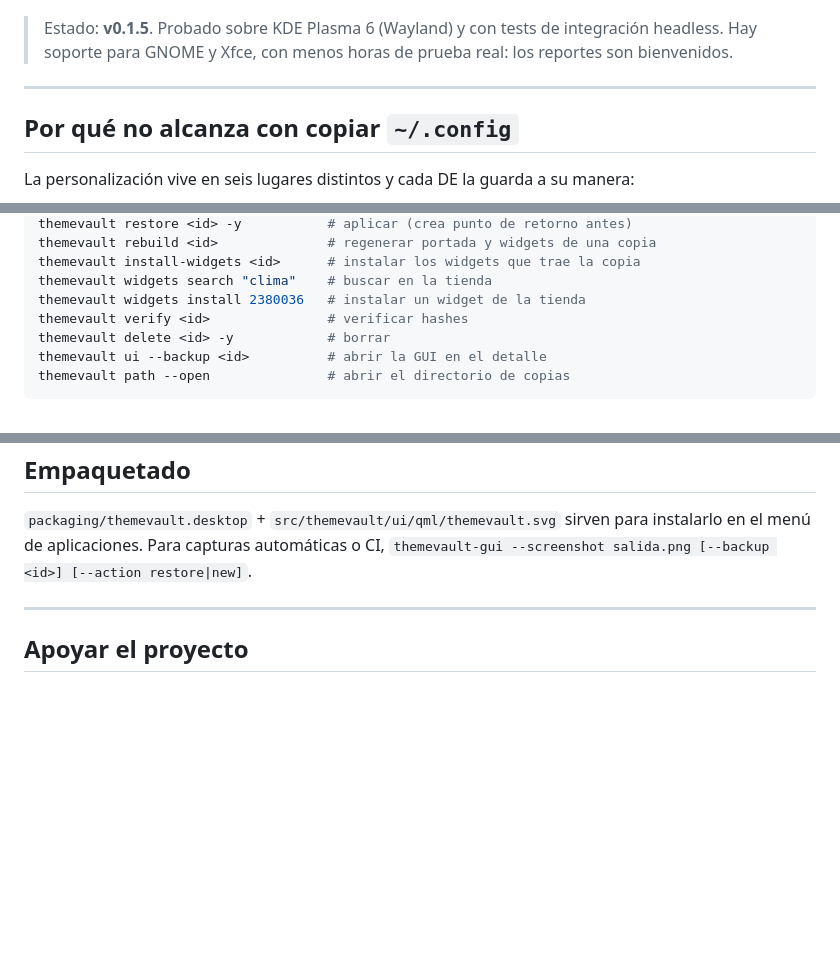
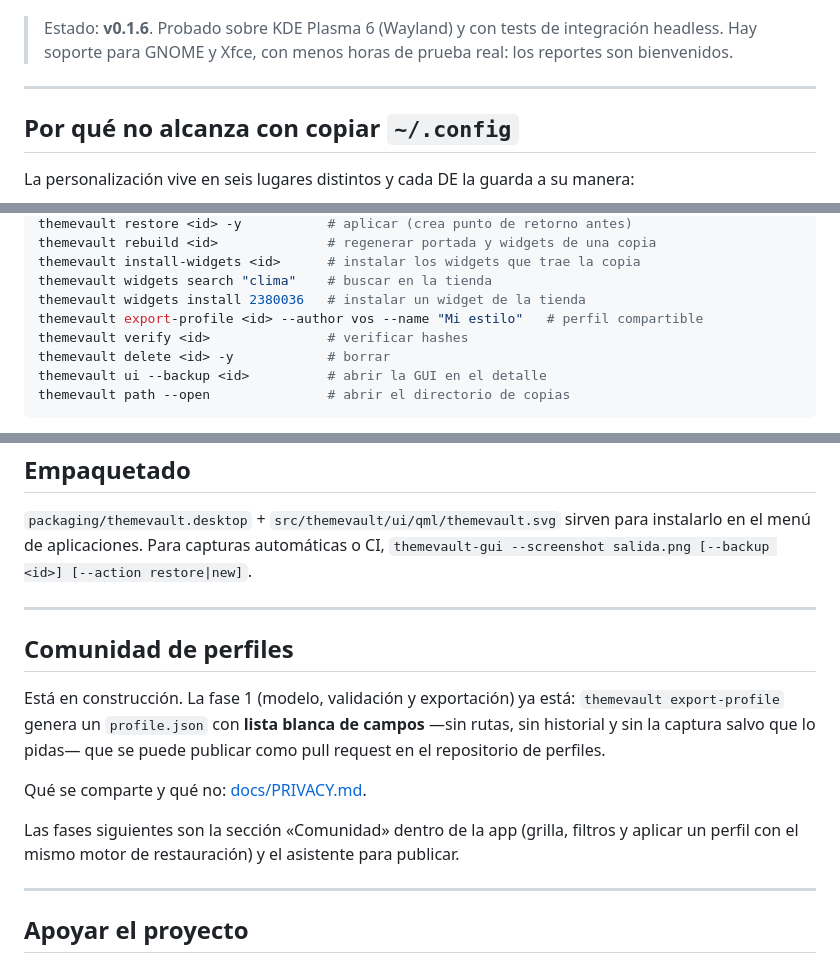
Before and after one commit to TuxArchi/themevault, a Markdown page: README.md, 3 parts joined by grey strips. Drawn GitHub-style; blank space fills up the shorter version.

```diff
--- a/README.md
+++ b/README.md
@@ -16,7 +16,7 @@ cualquiera de ellas.
 
 ![Galería](docs/galeria.png)
 
-> Estado: **v0.1.5**. Probado sobre KDE Plasma 6 (Wayland) y con tests de
+> Estado: **v0.1.6**. Probado sobre KDE Plasma 6 (Wayland) y con tests de
 > integración headless. Hay soporte para GNOME y Xfce, con menos horas de
 > prueba real: los reportes son bienvenidos.
 
@@ -176,6 +176,7 @@ themevault rebuild <id>              # regenerar portada y widgets de una copia
 themevault install-widgets <id>      # instalar los widgets que trae la copia
 themevault widgets search "clima"    # buscar en la tienda
 themevault widgets install 2380036   # instalar un widget de la tienda
+themevault export-profile <id> --author vos --name "Mi estilo"   # perfil compartible
 themevault verify <id>               # verificar hashes
 themevault delete <id> -y            # borrar
 themevault ui --backup <id>          # abrir la GUI en el detalle
@@ -365,6 +366,21 @@ para instalarlo en el menú de aplicaciones. Para capturas automáticas o CI,
 
 ---
 
+## Comunidad de perfiles
+
+Está en construcción. La fase 1 (modelo, validación y exportación) ya está:
+`themevault export-profile` genera un `profile.json` con **lista blanca de
+campos** —sin rutas, sin historial y sin la captura salvo que lo pidas— que se
+puede publicar como pull request en el repositorio de perfiles.
+
+Qué se comparte y qué no: [docs/PRIVACY.md](docs/PRIVACY.md).
+
+Las fases siguientes son la sección «Comunidad» dentro de la app (grilla,
+filtros y aplicar un perfil con el mismo motor de restauración) y el asistente
+para publicar.
+
+---
+
 ## Apoyar el proyecto
 
 ThemeVault es libre, sin anuncios ni telemetría, y lo mantengo en mi tiempo
```
Also changed, not shown: CHANGELOG.md (+22 -0 lines), docs/PRIVACY.md (added, +55 -0 lines), docs/detalle.png, docs/galeria.png, docs/sistema.png, 9 other files.
